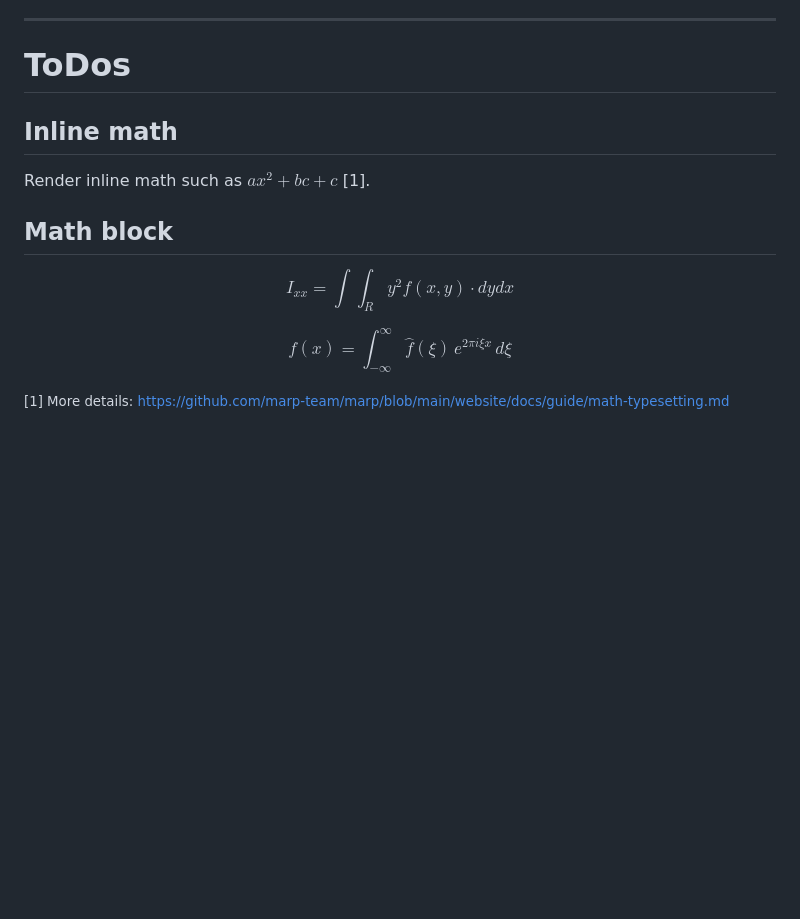
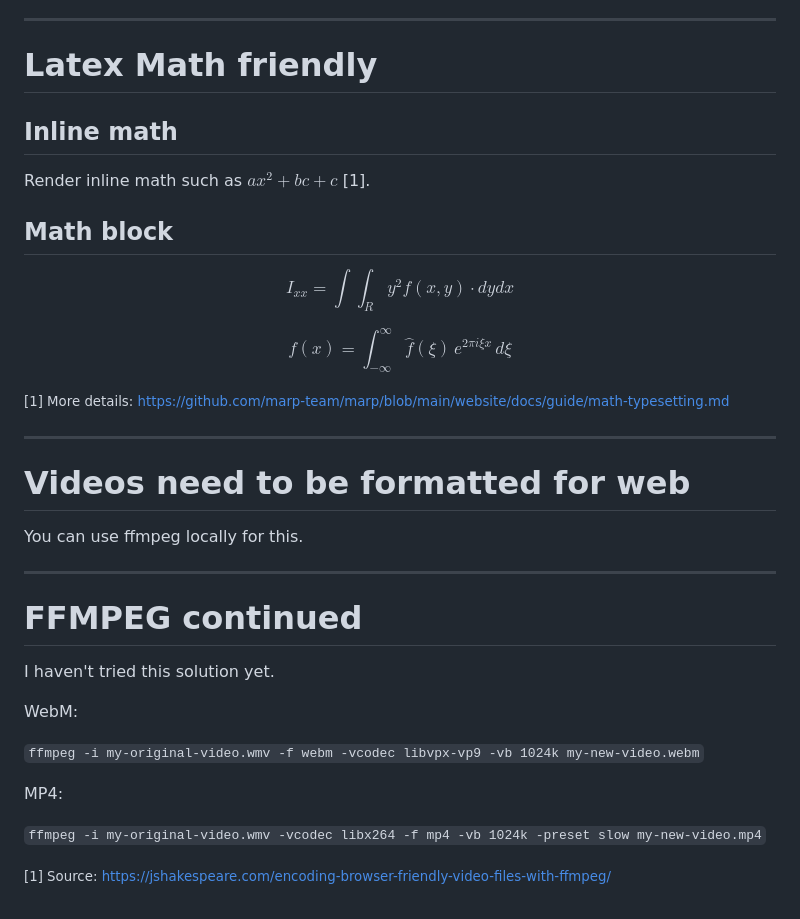
Before and after one commit to ktatar/marp-template, a Markdown page: index.md, the part around the change. Rendered like a GitHub page; blank space fills up the shorter version.

Commit message:
Oct 22, 2025, 3:29 PM

```diff
--- a/index.md
+++ b/index.md
@@ -132,7 +132,7 @@ This should work only when the presentation is hosted online. Youtube does not a
 
 ---
 
-# ToDos
+# Latex Math friendly
 
 ## Inline math
 
@@ -152,3 +152,25 @@ $$
 </br>
 
 <small>[1] More details: https://github.com/marp-team/marp/blob/main/website/docs/guide/math-typesetting.md </small>
+
+---
+
+# Videos need to be formatted for web
+
+You can use ffmpeg locally for this.
+
+---
+
+# FFMPEG continued
+
+I haven't tried this solution yet.
+
+WebM:
+
+`ffmpeg -i my-original-video.wmv -f webm -vcodec libvpx-vp9 -vb 1024k my-new-video.webm`
+
+MP4:
+
+`ffmpeg -i my-original-video.wmv -vcodec libx264 -f mp4 -vb 1024k -preset slow my-new-video.mp4`
+
+<small>[1] Source: https://jshakespeare.com/encoding-browser-friendly-video-files-with-ffmpeg/ </small>
```
